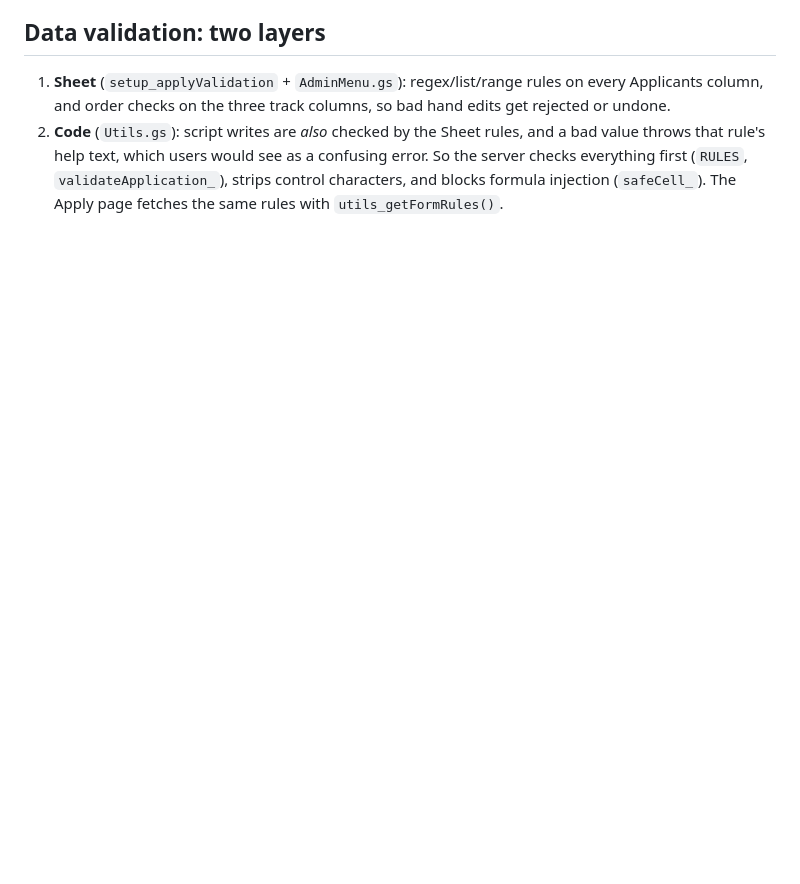
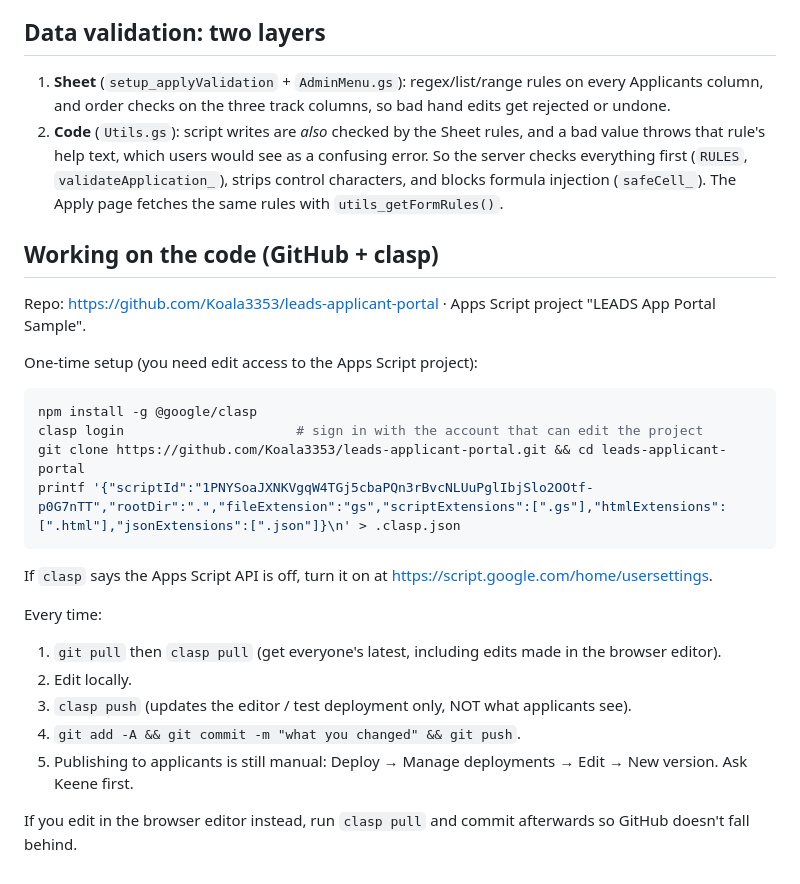
Before and after one commit to Koala3353/leads-applicant-portal, a Markdown page: README.md, the part around the change. GitHub-like rendering; blank space fills up the shorter version.

Commit message:
README: GitHub + clasp workflow

````diff
--- a/README.md
+++ b/README.md
@@ -86,3 +86,28 @@ Every page view, server call, application, validation failure and error lands in
 
 1. **Sheet** (`setup_applyValidation` + `AdminMenu.gs`): regex/list/range rules on every Applicants column, and order checks on the three track columns, so bad hand edits get rejected or undone.
 2. **Code** (`Utils.gs`): script writes are *also* checked by the Sheet rules, and a bad value throws that rule's help text, which users would see as a confusing error. So the server checks everything first (`RULES`, `validateApplication_`), strips control characters, and blocks formula injection (`safeCell_`). The Apply page fetches the same rules with `utils_getFormRules()`.
+
+## Working on the code (GitHub + clasp)
+
+Repo: https://github.com/Koala3353/leads-applicant-portal · Apps Script project "LEADS App Portal Sample".
+
+One-time setup (you need edit access to the Apps Script project):
+
+```bash
+npm install -g @google/clasp
+clasp login                      # sign in with the account that can edit the project
+git clone https://github.com/Koala3353/leads-applicant-portal.git && cd leads-applicant-portal
+printf '{"scriptId":"1PNYSoaJXNKVgqW4TGj5cbaPQn3rBvcNLUuPglIbjSlo2OOtf-p0G7nTT","rootDir":".","fileExtension":"gs","scriptExtensions":[".gs"],"htmlExtensions":[".html"],"jsonExtensions":[".json"]}\n' > .clasp.json
+```
+
+If `clasp` says the Apps Script API is off, turn it on at https://script.google.com/home/usersettings.
+
+Every time:
+
+1. `git pull` then `clasp pull` (get everyone's latest, including edits made in the browser editor).
+2. Edit locally.
+3. `clasp push` (updates the editor / test deployment only, NOT what applicants see).
+4. `git add -A && git commit -m "what you changed" && git push`.
+5. Publishing to applicants is still manual: Deploy → Manage deployments → Edit → New version. Ask Keene first.
+
+If you edit in the browser editor instead, run `clasp pull` and commit afterwards so GitHub doesn't fall behind.
````
